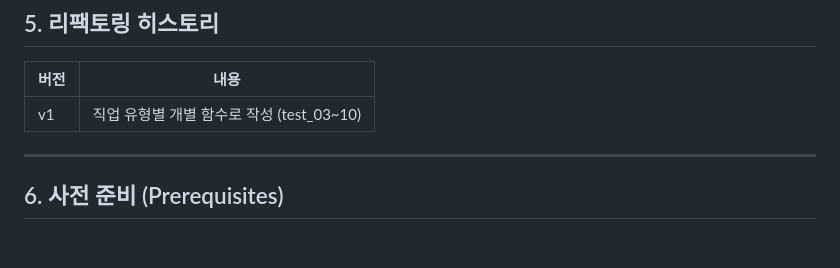
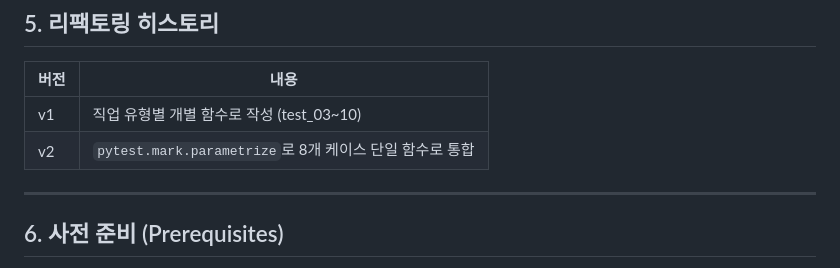
Before and after one commit to kimhy32500/LoanProject-Playwright, a Markdown page: playwright/README.md, the part around the change. Rendered like a GitHub page; blank space fills up the shorter version.

Commit message:
v2 버전 업데이트 내용 추가

```diff
--- a/playwright/README.md
+++ b/playwright/README.md
@@ -83,7 +83,7 @@ LoanProject_pw/
 | 버전 | 내용 |
 |------|------|
 | v1 | 직업 유형별 개별 함수로 작성 (test_03~10) |
-
+| v2 | `pytest.mark.parametrize`로 8개 케이스 단일 함수로 통합 |
 
 ---
 
```
